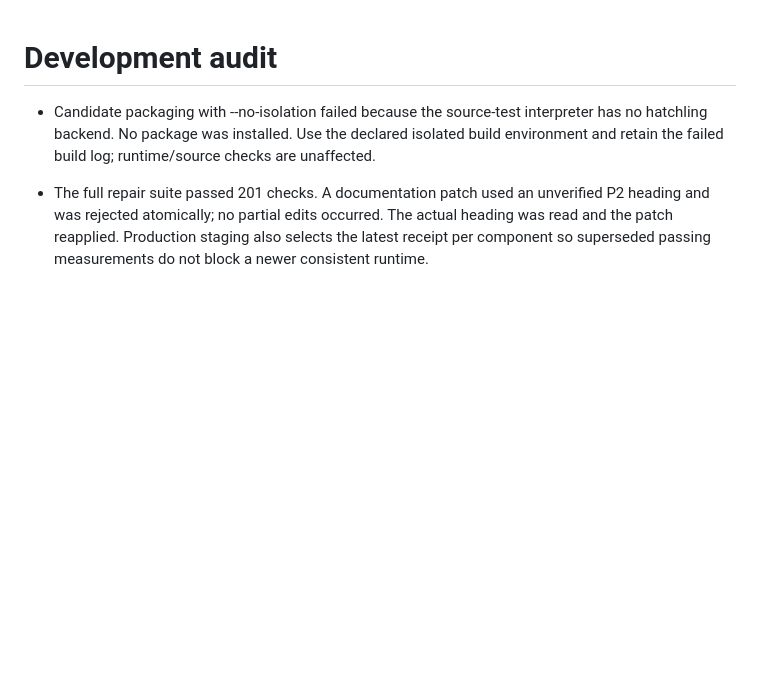
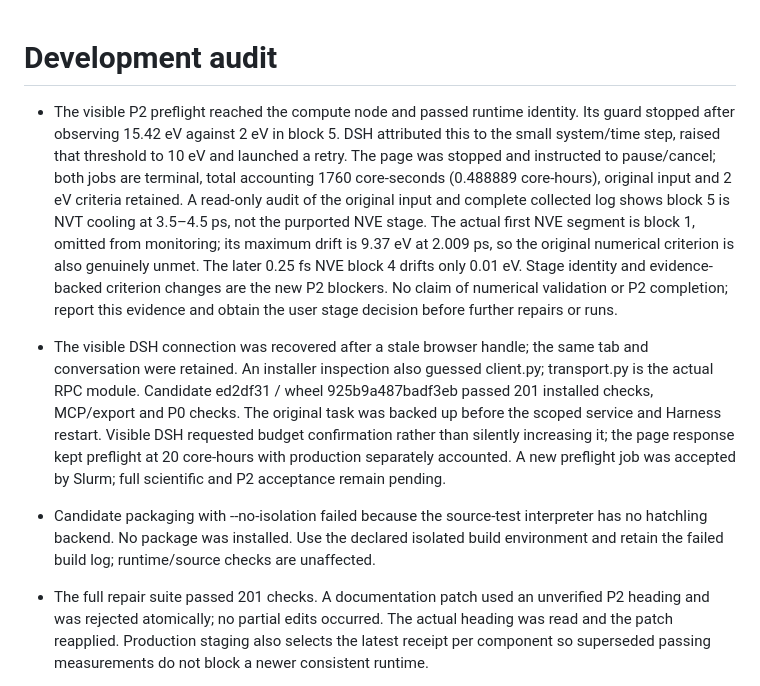
Before and after one commit to XPYY233/auto-lammps-mcp, a Markdown page: docs/AUDIT.md, the part around the change. Drawn GitHub-style; blank space fills up the shorter version.

Commit message:
Record visible P2 preflight and phase-check acceptance blocker

```diff
--- a/docs/AUDIT.md
+++ b/docs/AUDIT.md
@@ -1,4 +1,8 @@
 # Development audit
+
+- The visible P2 preflight reached the compute node and passed runtime identity. Its guard stopped after observing 15.42 eV against 2 eV in block 5. DSH attributed this to the small system/time step, raised that threshold to 10 eV and launched a retry. The page was stopped and instructed to pause/cancel; both jobs are terminal, total accounting 1760 core-seconds (0.488889 core-hours), original input and 2 eV criteria retained. A read-only audit of the original input and complete collected log shows block 5 is NVT cooling at 3.5–4.5 ps, not the purported NVE stage. The actual first NVE segment is block 1, omitted from monitoring; its maximum drift is 9.37 eV at 2.009 ps, so the original numerical criterion is also genuinely unmet. The later 0.25 fs NVE block 4 drifts only 0.01 eV. Stage identity and evidence-backed criterion changes are the new P2 blockers. No claim of numerical validation or P2 completion; report this evidence and obtain the user stage decision before further repairs or runs.
+
+- The visible DSH connection was recovered after a stale browser handle; the same tab and conversation were retained. An installer inspection also guessed client.py; transport.py is the actual RPC module. Candidate ed2df31 / wheel 925b9a487badf3eb passed 201 installed checks, MCP/export and P0 checks. The original task was backed up before the scoped service and Harness restart. Visible DSH requested budget confirmation rather than silently increasing it; the page response kept preflight at 20 core-hours with production separately accounted. A new preflight job was accepted by Slurm; full scientific and P2 acceptance remain pending.
 
 - Candidate packaging with --no-isolation failed because the source-test interpreter has no hatchling backend. No package was installed. Use the declared isolated build environment and retain the failed build log; runtime/source checks are unaffected.
 
```
Also changed, not shown: docs/P2_ACCEPTANCE.md (+2 -0 lines), docs/PROGRESS.md (+10 -0 lines).
